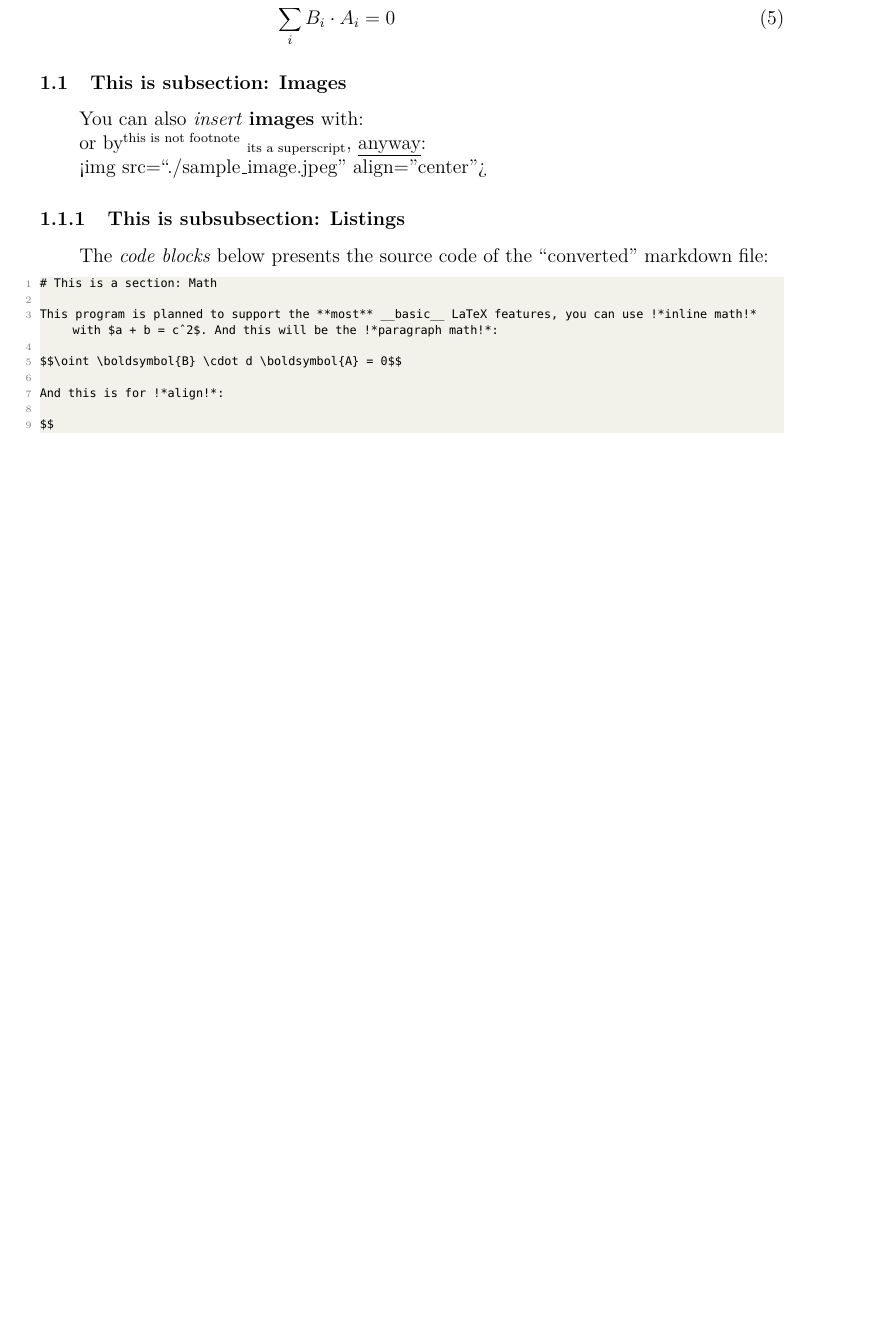
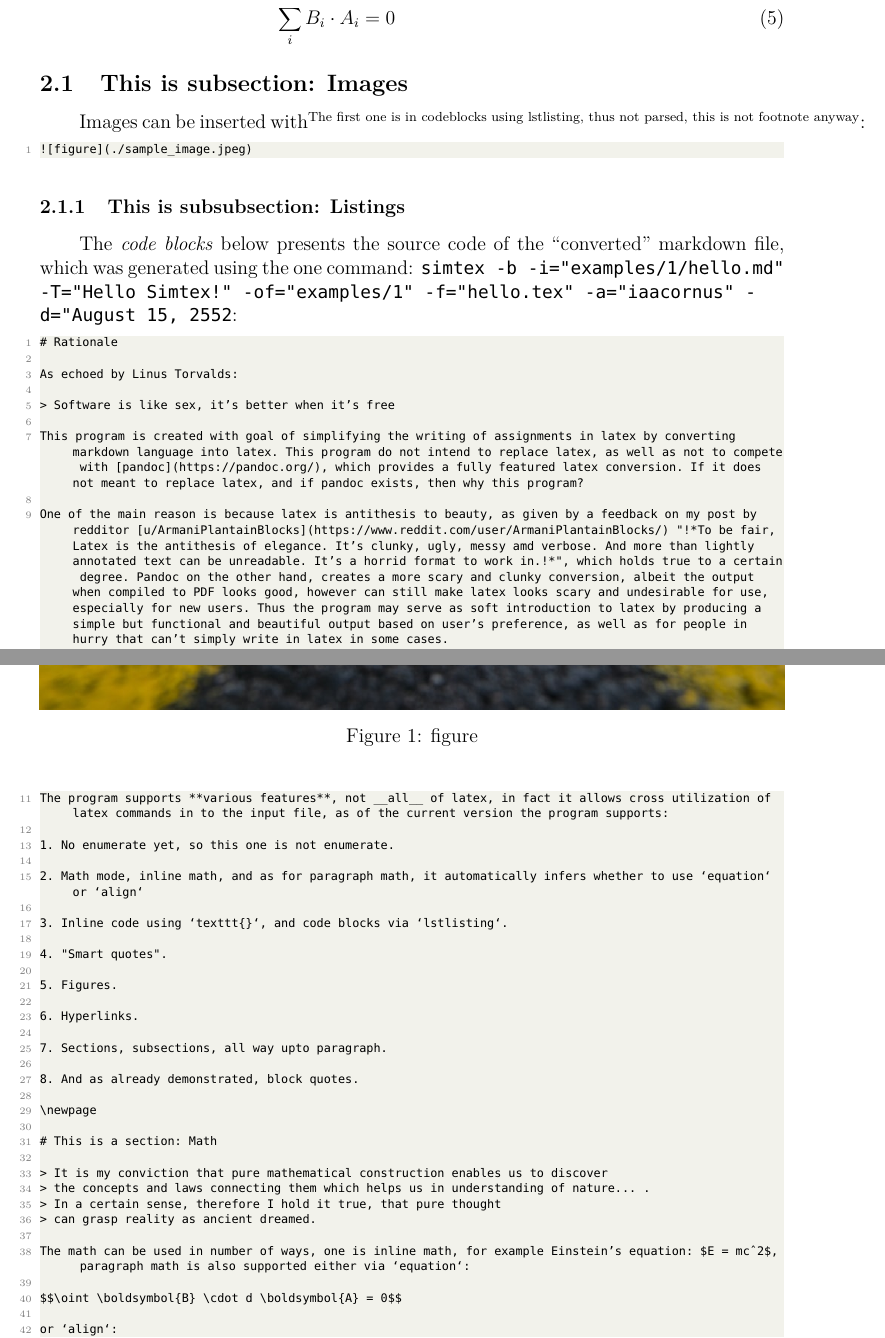
Before and after one commit to simtex-dev/engine, a LaTeX problem sheet (examples/1/hello.tex): part of page 1 of 2 before the commit and two parts of pages 2 and 3 of 4 after it, the two joined at a grey line, cut so that both start at the same text, the shorter picture padded with empty space. The pictures show the PDF file examples/1/hello.pdf that the author committed with the source.

Commit message:
new example generated by the program

```diff
--- a/examples/1/hello.tex
+++ b/examples/1/hello.tex
@@ -62,15 +58,54 @@
 \begin{document}
 	\maketitle
 
+	\section{Rationale}
+
+	As echoed by Linus Torvalds:
+
+	\begin{displayquote}
+		Software is like sex, it's better when it's free
+	\end{displayquote}
+
+	This program is created with goal of simplifying the writing of assignments in \LaTeX{} by converting markdown language into \LaTeX{}. This program do not intend to replace \LaTeX{}, as well as not to compete with \href{https://pandoc.org/}{pandoc}, which provides a fully featured \LaTeX{} conversion. If it does not meant to replace \LaTeX{}, and if pandoc exists, then why this program?
+
+	One of the main reason is because latex is antithesis to beauty, as given by a feedback on my post by redditor \href{https://www.reddit.com/user/ArmaniPlantainBlocks/}{u/ArmaniPlantainBlocks} ``\emph{To be fair, Latex is the antithesis of elegance. It's clunky, ugly, messy amd verbose. And more than lightly annotated text can be unreadable. It's a horrid format to work in.}'', which holds true to a certain degree. Pandoc on the other hand, creates a more scary and clunky conversion, albeit the output when compiled to PDF looks good, however can still make latex looks scary and undesirable for use, especially for new users. Thus the program may serve as soft introduction to latex by producing a simple but functional and beautiful output based on user's preference, as well as for people in hurry that can't simply write in latex in some cases.
+
+	The program supports \textbf{various features}, not \textit{all} of \LaTeX{}, in fact it allows cross utilization of \LaTeX{} commands in to the input file, as of the current version the program supports:
+
+	1. No enumerate yet, so this one is not enumerate.
+
+	2. Math mode, inline math, and as for paragraph math, it automatically infers whether to use \texttt{equation} or \texttt{align}
+
+	3. Inline code using \texttt{texttt{}}, and code blocks via \texttt{lstlisting}.
+
+	4. ``Smart quotes''.
+
+	5. Figures.
+
+	6. Hyperlinks.
+
+	7. Sections, subsections, all way upto paragraph.
+
+	8. And as already demonstrated, block quotes.
+
+	\newpage
+
 	\section{This is a section: Math}
 
-	This program is planned to support the \sout{all of the}, no only the \textbf{most} \textit{basic} \LaTeX{} features, you can use \emph{inline math} with $a + b = c^2$. And this will be the \emph{paragraph math}:
+	\begin{displayquote}
+		It is my conviction that pure mathematical construction enables us to discover
+		the concepts and laws connecting them which helps us in understanding of nature... .
+		In a certain sense, therefore I hold it true, that pure thought
+		can grasp reality as ancient dreamed.
+	\end{displayquote}
+
+	The math can be used in number of ways, one is inline math, for example Einstein's equation: $E = mc^2$, paragraph math is also supported either via \texttt{equation}:
 
 	\begin{equation}
-		\oint \boldsymbol{B} \cdot d \boldsymbol{A} = 0
+		\oint \boldsymbol{B} \cdot d \boldsymbol{A} =
 	\end{equation}
 
-	And this is for \emph{align}:
+	or \texttt{align}:
 
 	\begin{align}
 		\sum_{i} \vec{B_{i}} \cdot \vec{\ell_{i}} &= \mu_{0} \bigg(I + \varepsilon_{0} \frac{\Delta E \cdot A}{\Delta t} \bigg)\\
@@ -81,32 +116,63 @@
 
 	\subsection{This is subsection: Images}
 
-	You can also \textit{insert} \textbf{images} with:
+	Images can be inserted with\textsuperscript{The first one is in codeblocks using lstlisting, thus not parsed, this is not footnote anyway}:
 
+\begin{lstlisting}[language=]
+![figure](./sample_image.jpeg)
+\end{lstlisting}
 	\begin{figure}[h]
 		\includegraphics[width=\textwidth]{./sample_image.jpeg}
 		\caption{figure}
 	\end{figure}
 
-	or by\textsuperscript{this is not footnote} \textsubscript{its a superscript}, \underline{anyway}:
-
-
-	<img src=``./sample\_image.jpeg'' align="center">
-
-
 	\subsubsection{This is subsubsection: Listings}
 
-	The \emph{code blocks} below presents the source code of the ``converted'' markdown file:
-
+	The \emph{code blocks} below presents the source code of the ``converted'' markdown file, which was generated using the one command: \texttt{simtex -b -i="examples/1/hello.md" -T="Hello Simtex!" -of="examples/1" -f="hello.tex" -a="iaacornus" -d="August 15, 2552}:
 
 \begin{lstlisting}[language=]
+# Rationale
+
+As echoed by Linus Torvalds:
+
+> Software is like sex, it's better when it's free
+
+This program is created with goal of simplifying the writing of assignments in latex by converting markdown language into latex. This program do not intend to replace latex, as well as not to compete with [pandoc](https://pandoc.org/), which provides a fully featured latex conversion. If it does not meant to replace latex, and if pandoc exists, then why this program?
+
+One of the main reason is because latex is antithesis to beauty, as given by a feedback on my post by redditor [u/ArmaniPlantainBlocks](https://www.reddit.com/user/ArmaniPlantainBlocks/) "!*To be fair, Latex is the antithesis of elegance. It's clunky, ugly, messy amd verbose. And more than lightly annotated text can be unreadable. It's a horrid format to work in.!*", which holds true to a certain degree. Pandoc on the other hand, creates a more scary and clunky conversion, albeit the output when compiled to PDF looks good, however can still make latex looks scary and undesirable for use, especially for new users. Thus the program may serve as soft introduction to latex by producing a simple but functional and beautiful output based on user's preference, as well as for people in hurry that can't simply write in latex in some cases.
+
+The program supports **various features**, not __all__ of latex, in fact it allows cross utilization of latex commands in to the input file, as of the current version the program supports:
+
+1. No enumerate yet, so this one is not enumerate.
+
+2. Math mode, inline math, and as for paragraph math, it automatically infers whether to use `equation` or `align`
+
+3. Inline code using `texttt{}`, and code blocks via `lstlisting`.
+
+4. "Smart quotes".
+
+5. Figures.
+
+6. Hyperlinks.
+
+7. Sections, subsections, all way upto paragraph.
+
+8. And as already demonstrated, block quotes.
+
+\newpage
+
 # This is a section: Math
 
-This program is planned to support the **most** __basic__ LaTeX features, you can use !*inline math!* with $a + b = c^2$. And this will be the !*paragraph math!*:
+> It is my conviction that pure mathematical construction enables us to discover
+> the concepts and laws connecting them which helps us in understanding of nature... .
+> In a certain sense, therefore I hold it true, that pure thought
+> can grasp reality as ancient dreamed.
+
+The math can be used in number of ways, one is inline math, for example Einstein's equation: $E = mc^2$, paragraph math is also supported either via `equation`:
 
 $$\oint \boldsymbol{B} \cdot d \boldsymbol{A} = 0$$
 
-And this is for !*align!*:
+or `align`:
 
 $$
 \sum_{i} \vec{B_{i}} \cdot \vec{\ell_{i}} = \mu_{0} \bigg(I + \varepsilon_{0} \frac{\Delta E \cdot A}{\Delta t} \bigg)
@@ -117,14 +183,13 @@ $$
 
 ## This is subsection: Images
 
-You can also __insert__ **images** with:
+Images can be inserted with^^The first one is in codeblocks using lstlisting, thus not parsed, this is not footnote anyway^^:
+
+\`\`\`
+![figure](./sample_image.jpeg)
+\`\`\`
 
 ![figure](./sample_image.jpeg)
 
-or by^^this is not footnote^^ -^its a superscript-^, ._anyway._:
-
-<img src="./sample_image.jpeg" align="center">
-
 ### This is subsubsection: Listings
 
-The !*code blocks!* below presents the source code of the converted markdown file:
```
Also changed, not shown: examples/1/hello.pdf, examples/1/hello.tex (17 more changed lines), 3 other files.
